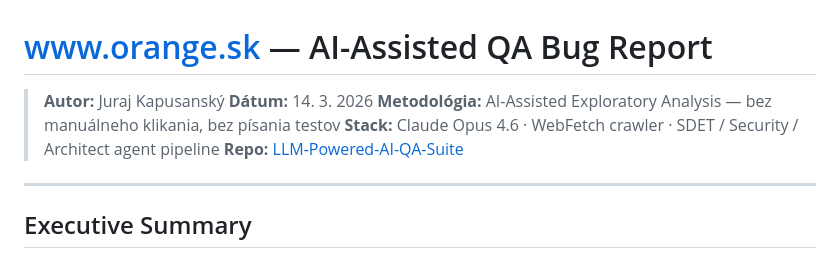
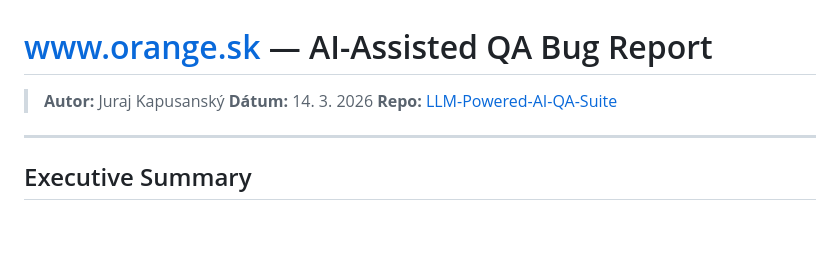
Before and after one commit to Jurajjjjj1988/LLM-Powered-AI-QA-Suite, a Markdown page: orange-sk-bug-report/BUG_REPORT.md, the part around the change. GitHub-like rendering; blank space fills up the shorter version.

```diff
--- a/orange-sk-bug-report/BUG_REPORT.md
+++ b/orange-sk-bug-report/BUG_REPORT.md
@@ -2,8 +2,6 @@
 
 > **Autor:** Juraj Kapusanský
 > **Dátum:** 14. 3. 2026
-> **Metodológia:** AI-Assisted Exploratory Analysis — bez manuálneho klikania, bez písania testov
-> **Stack:** Claude Opus 4.6 · WebFetch crawler · SDET / Security / Architect agent pipeline
 > **Repo:** [LLM-Powered-AI-QA-Suite](https://github.com/Jurajjjjj1988/LLM-Powered-AI-QA-Suite)
 
 ---
```
